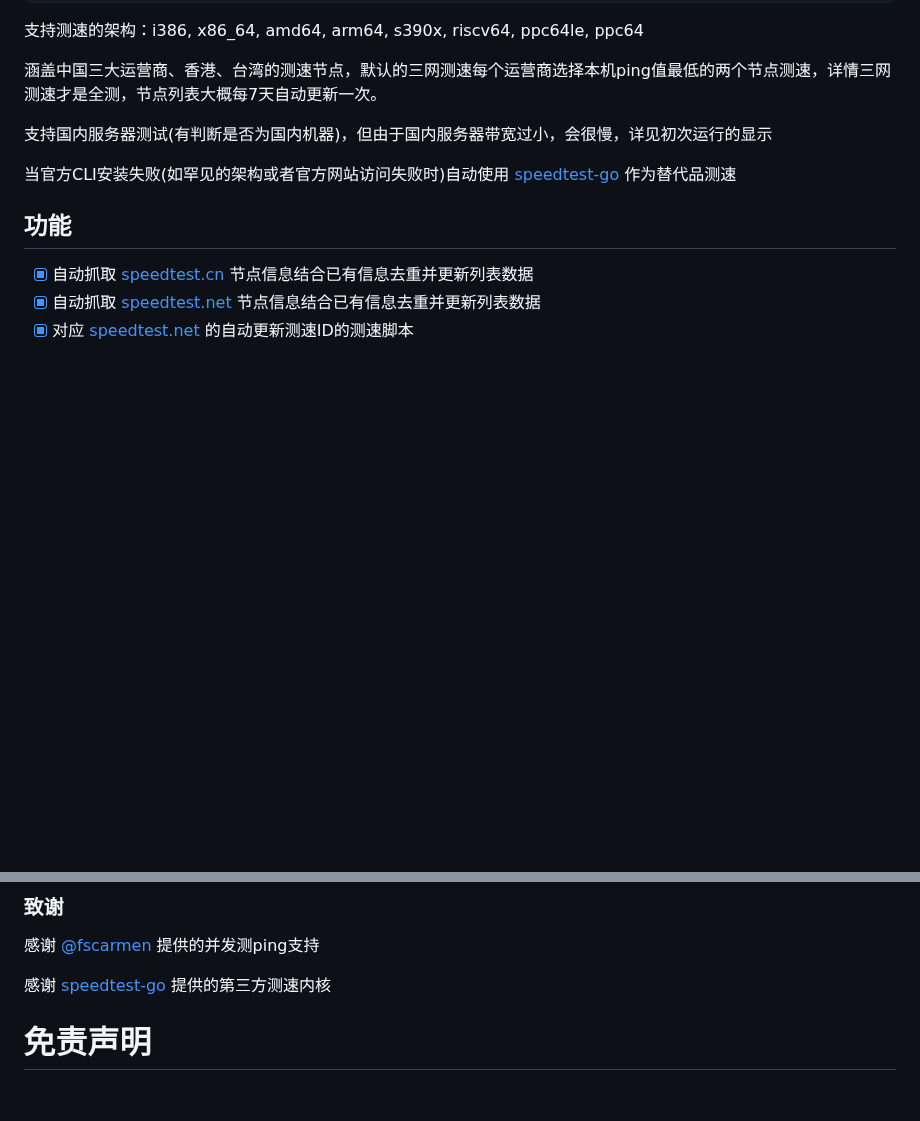
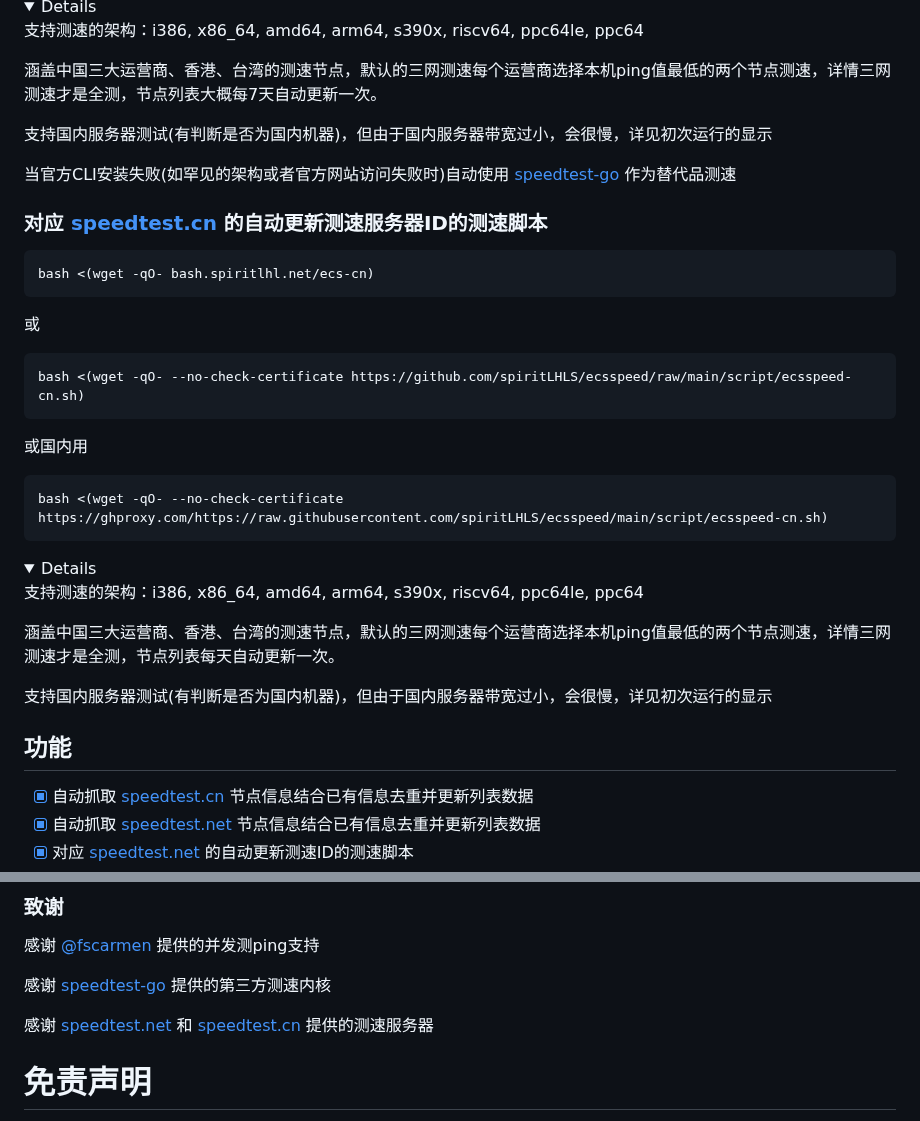
Before and after one commit to spiritLHLS/ecsspeed, a Markdown page: README.md, 2 parts joined by grey strips. Rendered like a GitHub page; folded sections open; blank space fills up the shorter version.

````diff
--- a/README.md
+++ b/README.md
@@ -32,3 +34,31 @@ bash <(wget -qO- --no-check-certificate https://ghproxy.com/https://raw.githubus
 
 当官方CLI安装失败(如罕见的架构或者官方网站访问失败时)自动使用 [speedtest-go](https://github.com/showwin/speedtest-go) 作为替代品测速
 
+</details>
+
+### 对应 [speedtest.cn](https://www.speedtest.cn/) 的自动更新测速服务器ID的测速脚本
+
+```
+bash <(wget -qO- bash.spiritlhl.net/ecs-cn)
+```
+
+或
+
+```
+bash <(wget -qO- --no-check-certificate https://github.com/spiritLHLS/ecsspeed/raw/main/script/ecsspeed-cn.sh)
+```
+
+或国内用
+
+```
+bash <(wget -qO- --no-check-certificate https://ghproxy.com/https://raw.githubusercontent.com/spiritLHLS/ecsspeed/main/script/ecsspeed-cn.sh)
+```
+
+<details>
+
+支持测速的架构：i386, x86_64, amd64, arm64, s390x, riscv64, ppc64le, ppc64
+
+涵盖中国三大运营商、香港、台湾的测速节点，默认的三网测速每个运营商选择本机ping值最低的两个节点测速，详情三网测速才是全测，节点列表每天自动更新一次。
+
+支持国内服务器测试(有判断是否为国内机器)，但由于国内服务器带宽过小，会很慢，详见初次运行的显示
+
@@ -56,6 +88,8 @@ admin@spiritlhl.net
 感谢 [@fscarmen](https://github.com/fscarmen) 提供的并发测ping支持
 
 感谢 [speedtest-go](https://github.com/showwin/speedtest-go) 提供的第三方测速内核
+
+感谢 [speedtest.net](https://www.speedtest.net/) 和 [speedtest.cn](https://www.speedtest.cn/) 提供的测速服务器
 
 # 免责声明
 
````
Also changed, not shown: other parts of README.md (+5 -1 lines).
